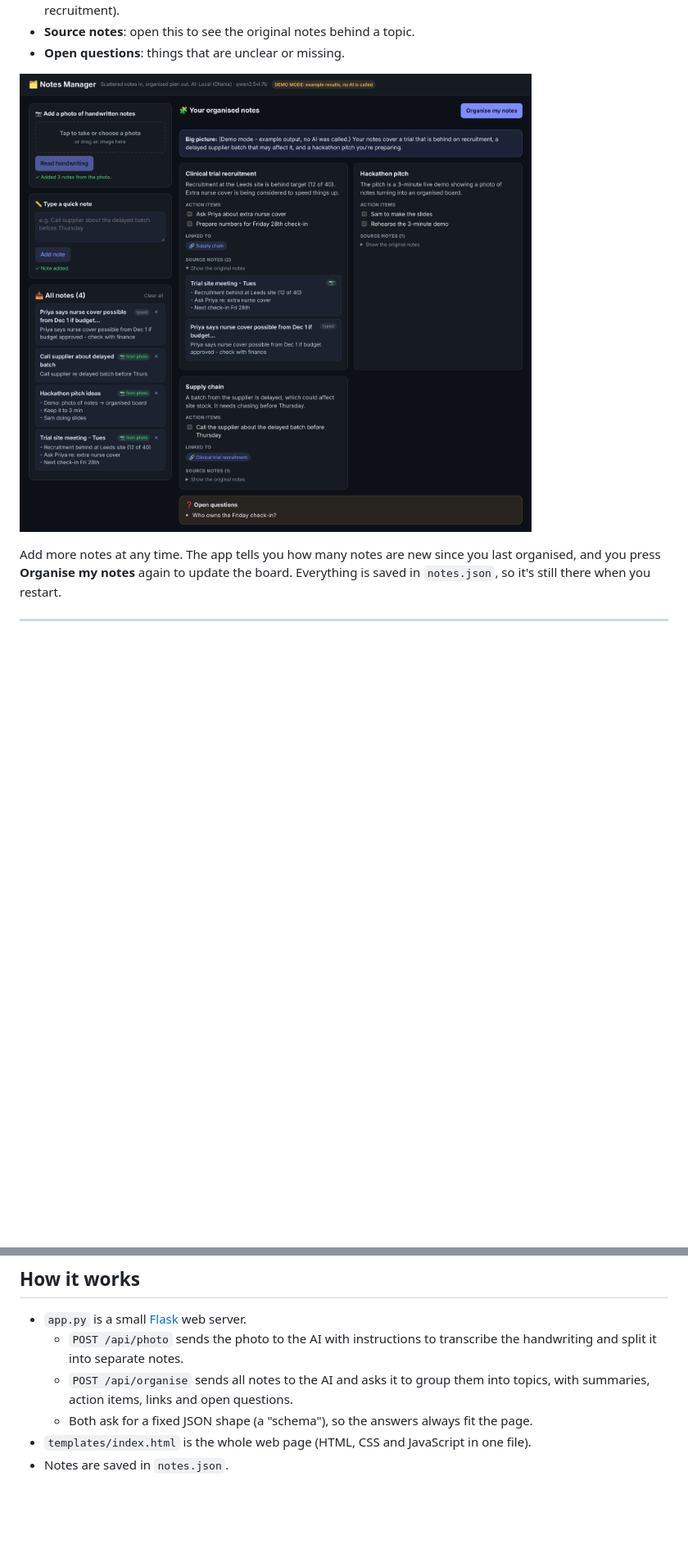
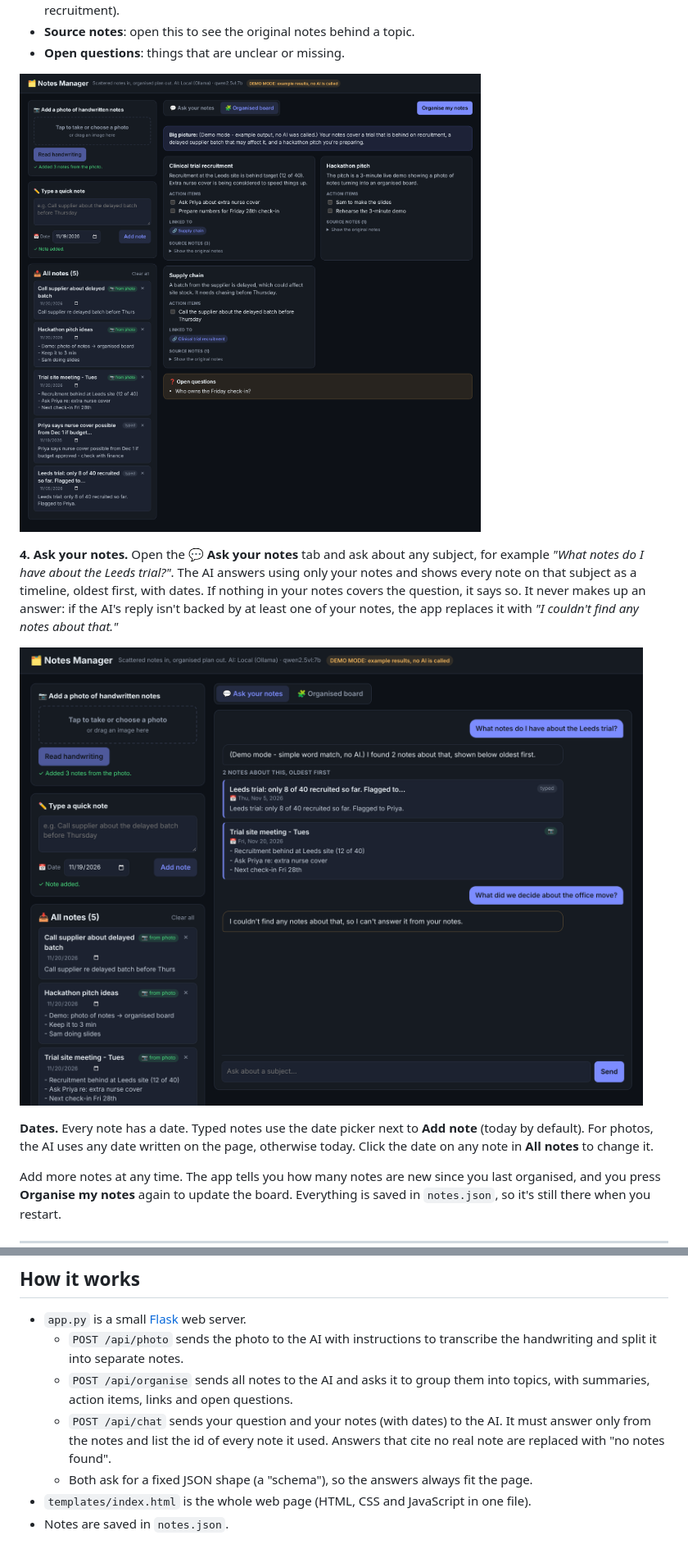
Before and after one commit to CormGt/Pfizer-hack, a Markdown page: README.md, 2 parts joined by grey strips. Shown at 82% size. Drawn GitHub-style; pictures changed too: docs/screenshots/4-organised.png, docs/screenshots/6-chat.png (added); blank space fills up the shorter version.

```diff
--- a/README.md
+++ b/README.md
@@ -87,6 +87,12 @@ A sample handwritten page is included at [`examples/sample-handwritten-note.jpg`
 
 ![Organised board](docs/screenshots/4-organised.png)
 
+**4. Ask your notes.** Open the **💬 Ask your notes** tab and ask about any subject, for example *"What notes do I have about the Leeds trial?"*. The AI answers using only your notes and shows every note on that subject as a timeline, oldest first, with dates. If nothing in your notes covers the question, it says so. It never makes up an answer: if the AI's reply isn't backed by at least one of your notes, the app replaces it with *"I couldn't find any notes about that."*
+
+![Chat with your notes](docs/screenshots/6-chat.png)
+
+**Dates.** Every note has a date. Typed notes use the date picker next to **Add note** (today by default). For photos, the AI uses any date written on the page, otherwise today. Click the date on any note in **All notes** to change it.
+
 Add more notes at any time. The app tells you how many notes are new since you last organised, and you press **Organise my notes** again to update the board. Everything is saved in `notes.json`, so it's still there when you restart.
 
 ---
@@ -140,6 +146,7 @@ A good hackathon plan: build and demo with Ollama, and keep Claude as a backup f
 - `app.py` is a small [Flask](https://flask.palletsprojects.com) web server.
   - `POST /api/photo` sends the photo to the AI with instructions to transcribe the handwriting and split it into separate notes.
   - `POST /api/organise` sends all notes to the AI and asks it to group them into topics, with summaries, action items, links and open questions.
+  - `POST /api/chat` sends your question and your notes (with dates) to the AI. It must answer only from the notes and list the id of every note it used. Answers that cite no real note are replaced with "no notes found".
   - Both ask for a fixed JSON shape (a "schema"), so the answers always fit the page.
 - `templates/index.html` is the whole web page (HTML, CSS and JavaScript in one file).
 - Notes are saved in `notes.json`.
```
Also changed, not shown: other parts of README.md (+1 -1 lines), 2 other files.
